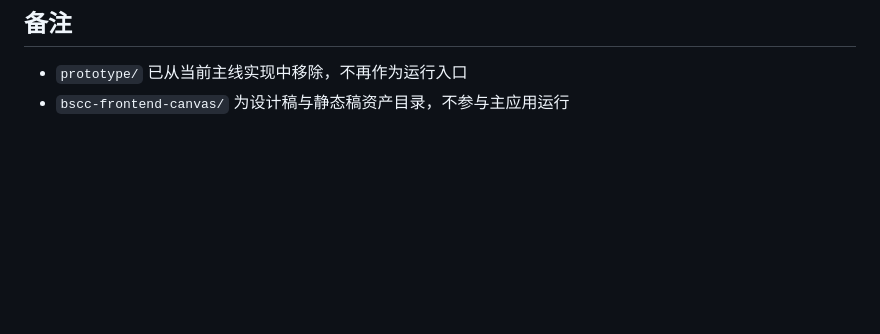
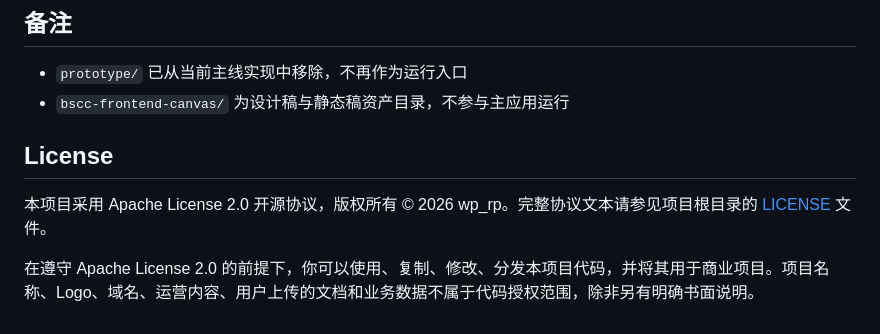
Before and after one commit to Win-Rp/BSCC, a Markdown page: README.md, the part around the change. Drawn GitHub-style; blank space fills up the shorter version.

Commit message:
补充 README 开源协议说明

```diff
--- a/README.md
+++ b/README.md
@@ -288,3 +288,8 @@ python cleanup.py --loop --interval 3600
 
 - `prototype/` 已从当前主线实现中移除，不再作为运行入口
 - `bscc-frontend-canvas/` 为设计稿与静态稿资产目录，不参与主应用运行
+## License
+
+本项目采用 Apache License 2.0 开源协议，版权所有 © 2026 wp_rp。完整协议文本请参见项目根目录的 [LICENSE](./LICENSE) 文件。
+
+在遵守 Apache License 2.0 的前提下，你可以使用、复制、修改、分发本项目代码，并将其用于商业项目。项目名称、Logo、域名、运营内容、用户上传的文档和业务数据不属于代码授权范围，除非另有明确书面说明。
```
